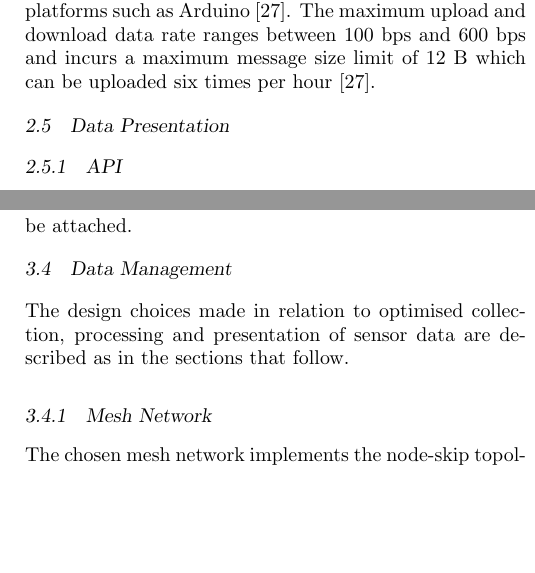
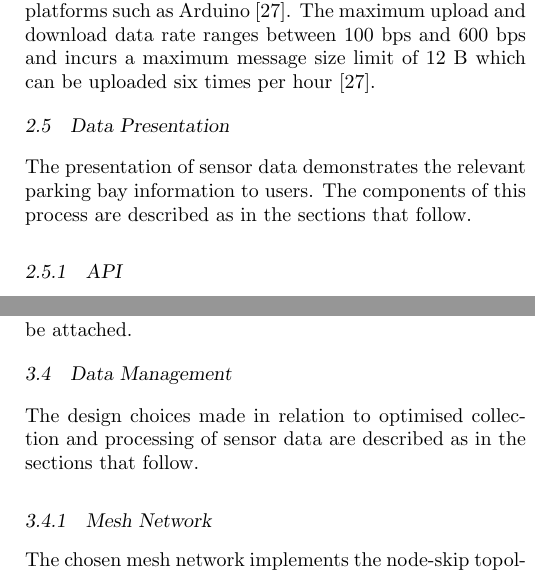
Before and after one commit to JaredP94/ELEN4012-Project-Plan, a LaTeX document (ELEN4012 Project Planning Report.tex): two parts of the columns of pages 5 and 6 of 8, joined at a grey line, cut so that both start at the same text, the shorter picture padded with empty space. Compiled offline with pdfLaTeX.

Commit message:
Section descriptions

```diff
--- a/ELEN4012 Project Planning Report.tex
+++ b/ELEN4012 Project Planning Report.tex
@@ -214,7 +214,7 @@
 				A SigFox Software Defined Radio (SDR) module is required to interface with the network and can be obtained as development board shields which are compatible with platforms such as Arduino~\cite{sigfox-tech}. The maximum upload and download data rate ranges between 100~bps and 600~bps and incurs a maximum message size limit of 12~B which can be uploaded six times per hour~\cite{sigfox-tech}.
 
 	\subsection{Data Presentation}
-
+		The presentation of sensor data demonstrates the relevant parking bay information to users. The components of this process are described as in the sections that follow.
 
 
 		\subsubsection{API} $   $
@@ -256,7 +256,7 @@
 		To raise the casing off the ground, a PVC stand will be assembled from electrical PVC conduits. The base will be held together by a 4 way PVC round box with four balance legs for stability. A vertical pole will be erected from the center of the stand on which the encased sensor node will be attached.
 
 	\subsection{Data Management}
-		The design choices made in relation to optimised collection, processing and presentation of sensor data are described as in the sections that follow.
+		The design choices made in relation to optimised collection and processing of sensor data are described as in the sections that follow.
 
 	\subsubsection{Mesh Network} $   $
 
```
Also changed, not shown: ELEN4012 Project Planning Report.tex (2 more changed lines).
